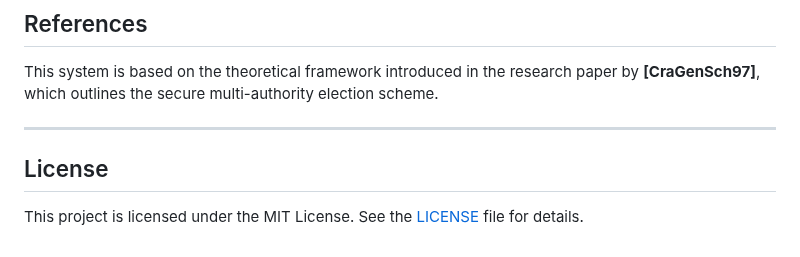
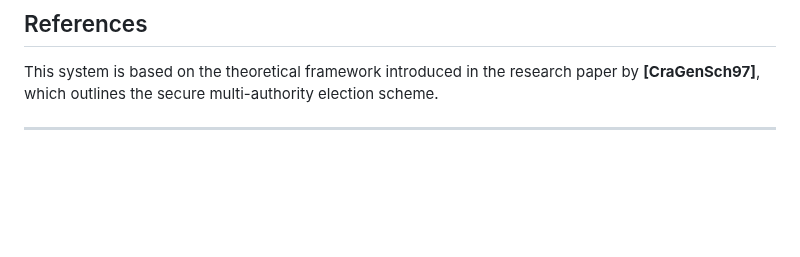
Before and after one commit to CyberFreak01/Electronic-Voting-Cryptography, a Markdown page: README.md, the part around the change. GitHub-like rendering; blank space fills up the shorter version.

```diff
--- a/README.md
+++ b/README.md
@@ -97,7 +97,3 @@ This repository contains the implementation of a **Secure Electronic Voting Syst
 This system is based on the theoretical framework introduced in the research paper by **[CraGenSch97]**, which outlines the secure multi-authority election scheme.
 
 ---
-
-## License
-
-This project is licensed under the MIT License. See the [LICENSE](./LICENSE) file for details.
```
